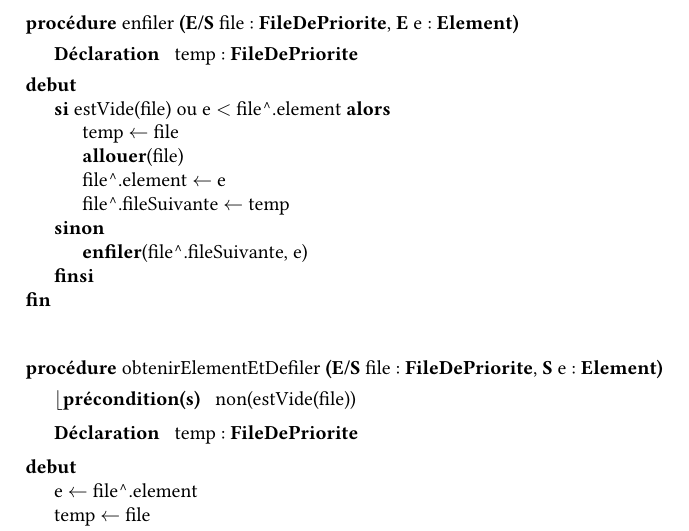
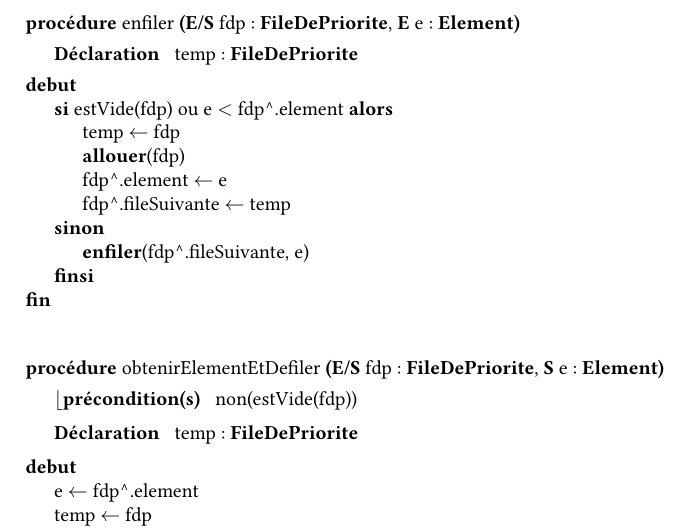
Before and after one commit to thomasbauer76/Compresseur-Huffman, a LaTeX document (latex/main.tex, which reads latex/TAD/CD_FileDePriorite.tex): part of page 13 of 30, cut so that both start at the same text. Compiled offline with pdfLaTeX.

Commit message:
modification de la CD FileDePriorite

```diff
--- a/latex/TAD/CD_FileDePriorite.tex
+++ b/latex/TAD/CD_FileDePriorite.tex
@@ -1,28 +1,28 @@
 \begin{algorithme}
-    \procedure{enfiler}{\paramEntreeSortie{file : \textbf{FileDePriorite}}, \paramEntree{e : \textbf{Element}}}{}
+    \procedure{enfiler}{\paramEntreeSortie{fdp : \textbf{FileDePriorite}}, \paramEntree{e : \textbf{Element}}}{}
     {temp : \textbf{FileDePriorite}}
     {
-         \sialorssinon{estVide(file) ou e $<$ file\motclefDereferencer .element}
+         \sialorssinon{estVide(fdp) ou e $<$ fdp\motclefDereferencer .element}
          {
-            \affecter{temp}{file}
-            \instruction{\allouer{file}}
-            \affecter{file\motclefDereferencer .element}{e}
-            \affecter{file\motclefDereferencer .fileSuivante}{temp}
+            \affecter{temp}{fdp}
+            \instruction{\allouer{fdp}}
+            \affecter{fdp\motclefDereferencer .element}{e}
+            \affecter{fdp\motclefDereferencer .fileSuivante}{temp}
          }
          {
-            \instruction{\textbf{enfiler}(file\motclefDereferencer .fileSuivante, e)}{}
+            \instruction{\textbf{enfiler}(fdp\motclefDereferencer .fileSuivante, e)}{}
          }
     }
 \end{algorithme}
 
 \bigbreak
 \begin{algorithme}
-    \procedure{obtenirElementEtDefiler}{\paramEntreeSortie{file : \textbf{FileDePriorite}, \paramSortie{e : \textbf{Element}}}}{non(estVide(file))}
+    \procedure{obtenirElementEtDefiler}{\paramEntreeSortie{fdp : \textbf{FileDePriorite}, \paramSortie{e : \textbf{Element}}}}{non(estVide(fdp))}
     {temp : \textbf{FileDePriorite}}
     {
-        \affecter{e}{file\motclefDereferencer .element}
-        \affecter{temp}{file}
-        \affecter{file}{temp\motclefDereferencer .listeSuivante}
+        \affecter{e}{fdp\motclefDereferencer .element}
+        \affecter{temp}{fdp}
+        \affecter{fdp}{temp\motclefDereferencer .listeSuivante}
         \instruction{\desallouer{temp}}
     }
 \end{algorithme}
```
Also changed, not shown: latex/TAD/CD_FileDePriorite.tex (4 more changed lines).
